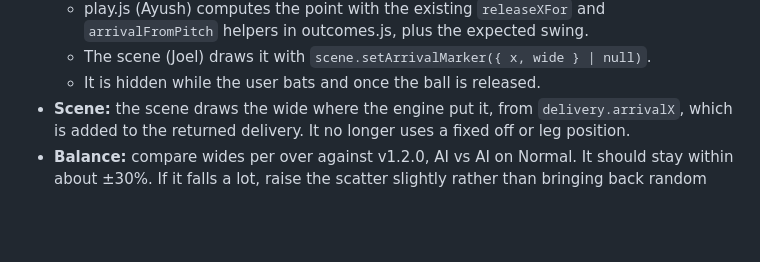
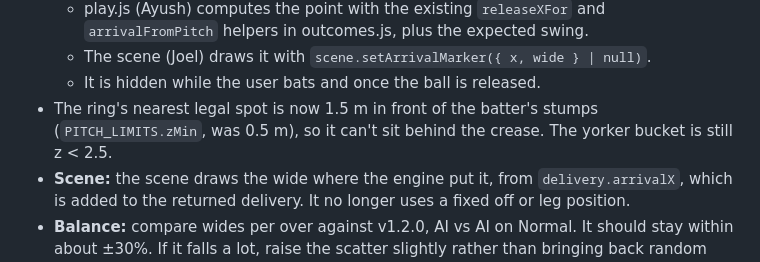
Before and after one commit to Ptalati015/Stumps_Ahead, a Markdown page: SPEC.md, the part around the change. GitHub-like rendering; blank space fills up the shorter version.

Commit message:
Spec 15.1: ring zMin 1.5 m
Co-Authored-By: Claude Opus 5.5 (1M context) <noreply@anthropic.com>
Claude-Session: https://claude.ai/code/session_01GMcpvkfn9jXtMAnmPy2Zyg

```diff
--- a/SPEC.md
+++ b/SPEC.md
@@ -583,6 +583,7 @@ Talati's feedback on v1.2.0 covers three things. Some balls on middle stump, inc
   - play.js (Ayush) computes the point with the existing `releaseXFor` and `arrivalFromPitch` helpers in outcomes.js, plus the expected swing.
   - The scene (Joel) draws it with `scene.setArrivalMarker({ x, wide } | null)`.
   - It is hidden while the user bats and once the ball is released.
+- The ring's nearest legal spot is now 1.5 m in front of the batter's stumps (`PITCH_LIMITS.zMin`, was 0.5 m), so it can't sit behind the crease. The yorker bucket is still z < 2.5.
 - **Scene:** the scene draws the wide where the engine put it, from `delivery.arrivalX`, which is added to the returned delivery. It no longer uses a fixed off or leg position.
 - **Balance:** compare wides per over against v1.2.0, AI vs AI on Normal. It should stay within about ±30%. If it falls a lot, raise the scatter slightly rather than bringing back random wides.
 
```
